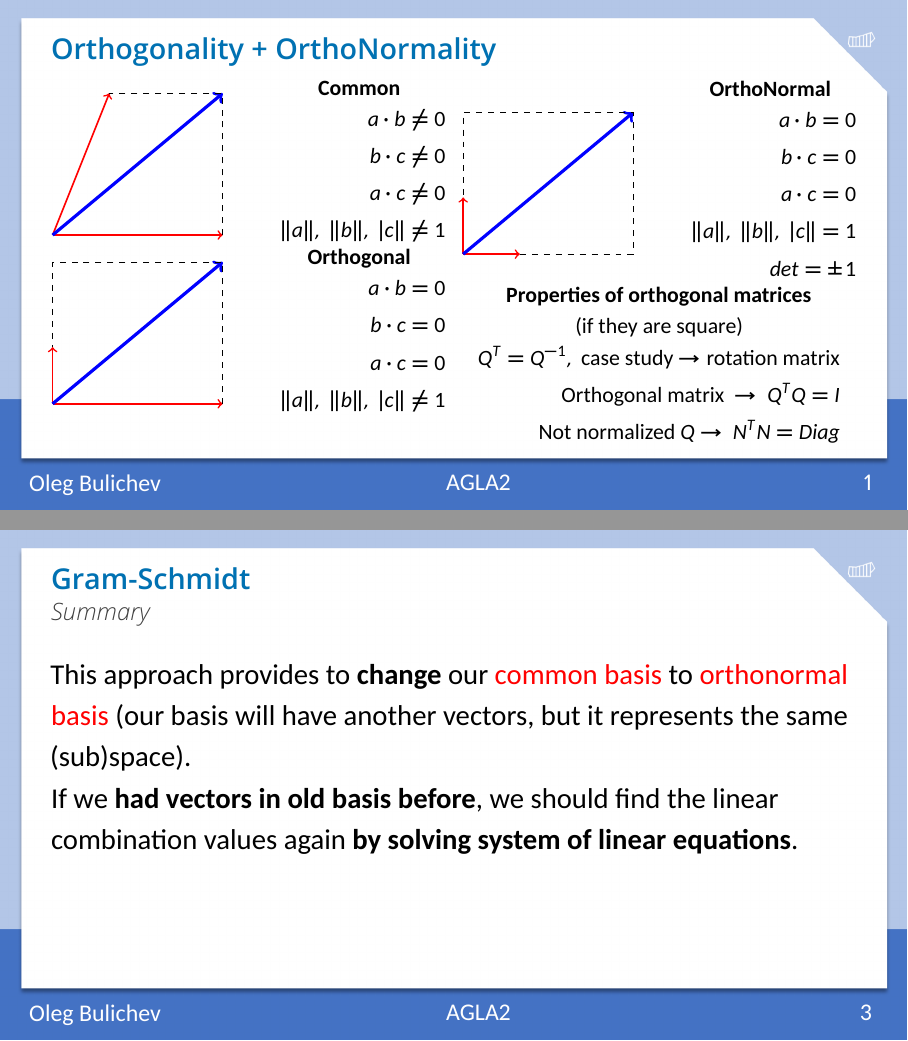
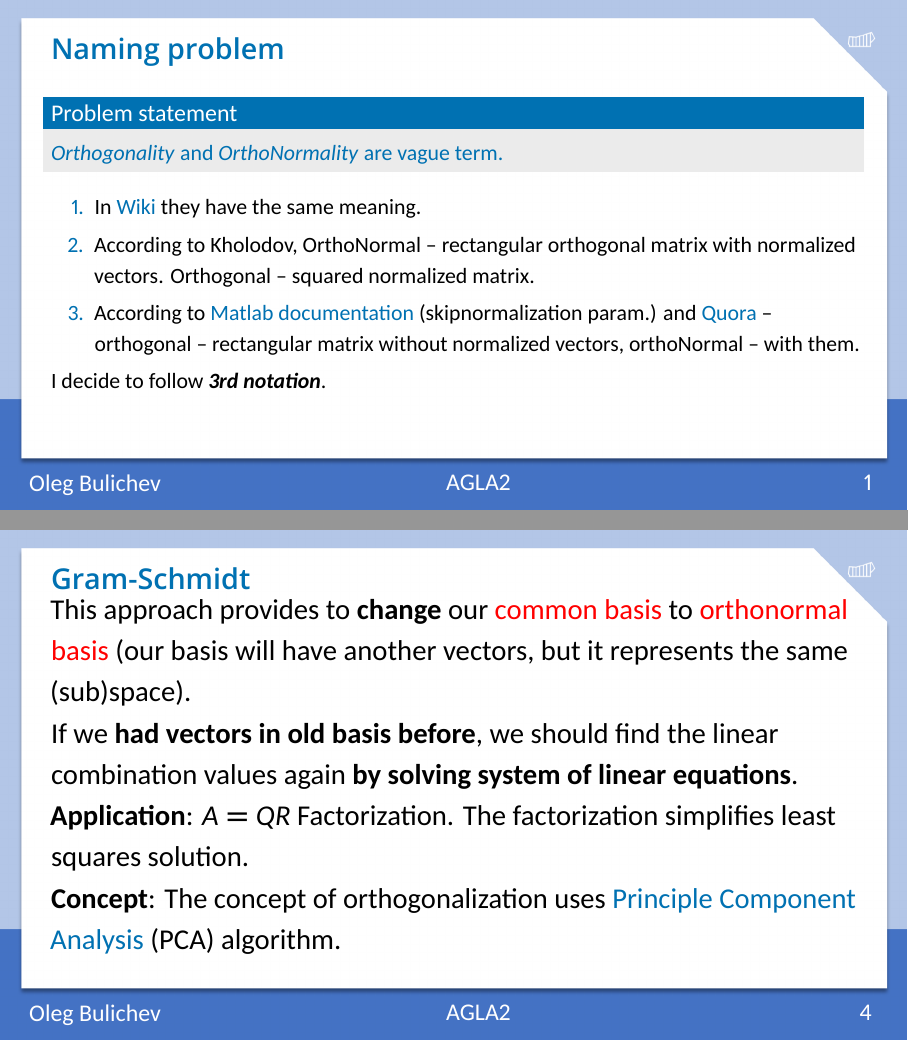
Before and after one commit to Lupasic/AGLA2_Inno_2024, LaTeX slides (6/AGLA2_lab6_bul.tex): pages 2 and 4 of 24 before the commit and pages 2 and 5 of 25 after it, joined at a grey line. The pictures show the PDF file 6/AGLA2_lab6_bul.pdf that the author committed with the source.

Commit message:
Add clarification slide about naming

```diff
--- a/6/AGLA2_lab6_bul.tex
+++ b/6/AGLA2_lab6_bul.tex
@@ -103,6 +103,20 @@
 %     \end{figure}
 % \end{frame}
 
+\begin{frame}[t]{Naming problem}
+\framesubtitle{}
+\begin{block}{Problem statement}
+    \textit{Orthogonality} and \textit{OrthoNormality} are vague term.
+\end{block}
+\begin{enumerate}
+    \item In \href{https://en.wikipedia.org/wiki/Orthogonal_matrix}{Wiki} they have the same meaning.
+    \item According to Kholodov, OrthoNormal -- rectangular orthogonal matrix with normalized vectors. Orthogonal -- squared normalized matrix.
+    \item According to \href{https://se.mathworks.com/help/symbolic/orth.html}{Matlab documentation} (skipnormalization param.) and \href{https://www.quora.com/Does-orthogonal-and-orthonormal-mean-the-same-If-not-what-is-the-difference}{Quora} -- orthogonal -- rectangular matrix without normalized vectors, orthoNormal -- with them.
+\end{enumerate}
+
+I decide to follow \textit{\textbf{3rd notation}}.
+
+\end{frame}
 
 \begin{frame}[t]{Orthogonality + OrthoNormality}
     \framesubtitle{}
@@ -166,10 +180,10 @@
                     det= \pm 1
                 \end{align*}
             \end{minipage}
-            \centering \textbf{Properties of orthogonal matrices} \\ {\centering (if they are square)}
+            \centering \textbf{Properties of orthonormal matrices} \\ {\centering (if they are square)}
             \begin{align*}
                 Q^T=Q^{-1},\ \text{case study} \rightarrow \text{rotation matrix} \\
-                \text{Orthogonal matrix }\rightarrow \ Q^TQ = I \\
+                \text{Orthonormal matrix }\rightarrow \ Q^TQ = I \\
                 \text{Not normalized } Q \rightarrow \ N^TN = Diag
             \end{align*}
         \end{column}
@@ -186,11 +200,16 @@
 \end{frame}
 
 \begin{frame}[t]{Gram-Schmidt}
-    \framesubtitle{Summary}
+    % \framesubtitle{Summary}
+    \vspace{-0.5cm}
     \Large
     This approach provides to \textbf{change} our \alert{common basis} to \alert{orthonormal basis} (our basis will have another vectors, but it represents the same (sub)space).
 
     If we \textbf{had vectors in old basis before}, we should find the linear combination values again \textbf{by solving system of linear equations}.
+
+    \textbf{Application}: $A=QR$ Factorization. The factorization simplifies least squares solution.
+
+    \textbf{Concept}: The concept of orthogonalization uses \href{https://en.wikipedia.org/wiki/Principal_component_analysis}{Principle Component Analysis} (PCA) algorithm.
 
 \end{frame}
 
```
Also changed, not shown: 6/AGLA2_lab6_bul.pdf, 6/resources/AGLA2_for_slides_7.png.
